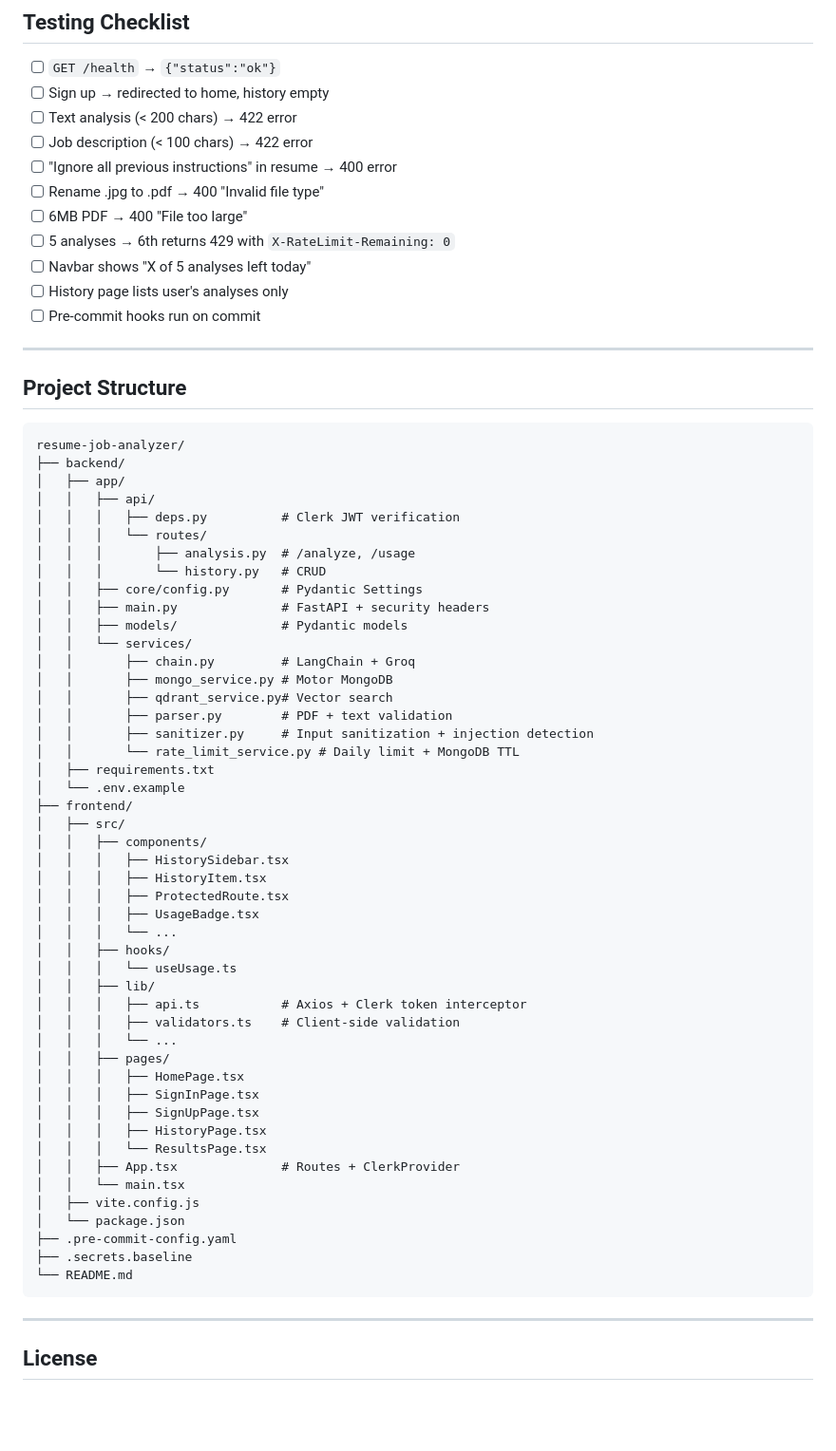
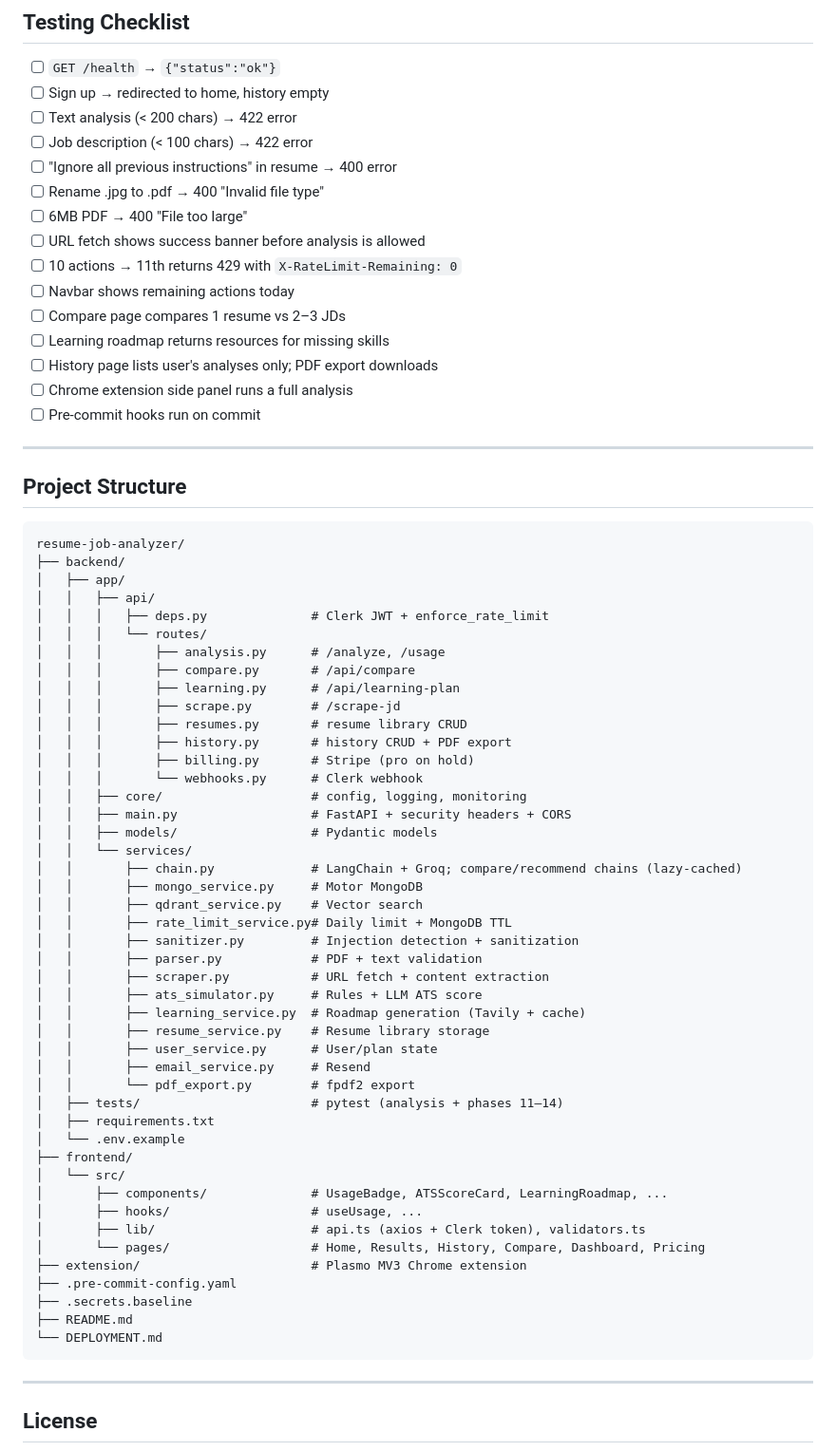
Before and after one commit to Manthanraut13/TalentSense.AI, a Markdown page: README.md, the part around the change printed below. Shown: that part at 95% size. Drawn GitHub-style; blank space fills up the shorter version.

````diff
--- a/README.md
+++ b/README.md
@@ -202,9 +243,13 @@ Set `VITE_API_BASE_URL` in Vercel project settings.
 - [ ] "Ignore all previous instructions" in resume → 400 error
 - [ ] Rename .jpg to .pdf → 400 "Invalid file type"
 - [ ] 6MB PDF → 400 "File too large"
-- [ ] 5 analyses → 6th returns 429 with `X-RateLimit-Remaining: 0`
-- [ ] Navbar shows "X of 5 analyses left today"
-- [ ] History page lists user's analyses only
+- [ ] URL fetch shows success banner before analysis is allowed
+- [ ] 10 actions → 11th returns 429 with `X-RateLimit-Remaining: 0`
+- [ ] Navbar shows remaining actions today
+- [ ] Compare page compares 1 resume vs 2–3 JDs
+- [ ] Learning roadmap returns resources for missing skills
+- [ ] History page lists user's analyses only; PDF export downloads
+- [ ] Chrome extension side panel runs a full analysis
 - [ ] Pre-commit hooks run on commit
 
 ---
@@ -216,49 +261,47 @@ resume-job-analyzer/
 ├── backend/
 │   ├── app/
 │   │   ├── api/
-│   │   │   ├── deps.py          # Clerk JWT verification
+│   │   │   ├── deps.py              # Clerk JWT + enforce_rate_limit
 │   │   │   └── routes/
-│   │   │       ├── analysis.py  # /analyze, /usage
-│   │   │       └── history.py   # CRUD
-│   │   ├── core/config.py       # Pydantic Settings
-│   │   ├── main.py              # FastAPI + security headers
-│   │   ├── models/              # Pydantic models
+│   │   │       ├── analysis.py      # /analyze, /usage
+│   │   │       ├── compare.py       # /api/compare
+│   │   │       ├── learning.py      # /api/learning-plan
+│   │   │       ├── scrape.py        # /scrape-jd
+│   │   │       ├── resumes.py       # resume library CRUD
+│   │   │       ├── history.py       # history CRUD + PDF export
+│   │   │       ├── billing.py       # Stripe (pro on hold)
+│   │   │       └── webhooks.py      # Clerk webhook
+│   │   ├── core/                    # config, logging, monitoring
+│   │   ├── main.py                  # FastAPI + security headers + CORS
+│   │   ├── models/                  # Pydantic models
 │   │   └── services/
-│   │       ├── chain.py         # LangChain + Groq
-│   │       ├── mongo_service.py # Motor MongoDB
-│   │       ├── qdrant_service.py# Vector search
-│   │       ├── parser.py        # PDF + text validation
-│   │       ├── sanitizer.py     # Input sanitization + injection detection
-│   │       └── rate_limit_service.py # Daily limit + MongoDB TTL
+│   │       ├── chain.py             # LangChain + Groq; compare/recommend chains (lazy-cached)
+│   │       ├── mongo_service.py     # Motor MongoDB
+│   │       ├── qdrant_service.py    # Vector search
+│   │       ├── rate_limit_service.py# Daily limit + MongoDB TTL
+│   │       ├── sanitizer.py         # Injection detection + sanitization
+│   │       ├── parser.py            # PDF + text validation
+│   │       ├── scraper.py           # URL fetch + content extraction
+│   │       ├── ats_simulator.py     # Rules + LLM ATS score
+│   │       ├── learning_service.py  # Roadmap generation (Tavily + cache)
+│   │       ├── resume_service.py    # Resume library storage
+│   │       ├── user_service.py      # User/plan state
+│   │       ├── email_service.py     # Resend
+│   │       └── pdf_export.py        # fpdf2 export
+│   ├── tests/                       # pytest (analysis + phases 11–14)
 │   ├── requirements.txt
 │   └── .env.example
 ├── frontend/
-│   ├── src/
-│   │   ├── components/
-│   │   │   ├── HistorySidebar.tsx
-│   │   │   ├── HistoryItem.tsx
-│   │   │   ├── ProtectedRoute.tsx
-│   │   │   ├── UsageBadge.tsx
-│   │   │   └── ...
-│   │   ├── hooks/
-│   │   │   └── useUsage.ts
-│   │   ├── lib/
-│   │   │   ├── api.ts           # Axios + Clerk token interceptor
-│   │   │   ├── validators.ts    # Client-side validation
-│   │   │   └── ...
-│   │   ├── pages/
-│   │   │   ├── HomePage.tsx
-│   │   │   ├── SignInPage.tsx
-│   │   │   ├── SignUpPage.tsx
-│   │   │   ├── HistoryPage.tsx
-│   │   │   └── ResultsPage.tsx
-│   │   ├── App.tsx              # Routes + ClerkProvider
-│   │   └── main.tsx
-│   ├── vite.config.js
-│   └── package.json
+│   └── src/
+│       ├── components/              # UsageBadge, ATSScoreCard, LearningRoadmap, ...
+│       ├── hooks/                   # useUsage, ...
+│       ├── lib/                     # api.ts (axios + Clerk token), validators.ts
+│       └── pages/                   # Home, Results, History, Compare, Dashboard, Pricing
+├── extension/                       # Plasmo MV3 Chrome extension
 ├── .pre-commit-config.yaml
 ├── .secrets.baseline
-└── README.md
+├── README.md
+└── DEPLOYMENT.md
 ```
 
 ---
````
Also changed, not shown: other parts of README.md (+98 -57 lines).
